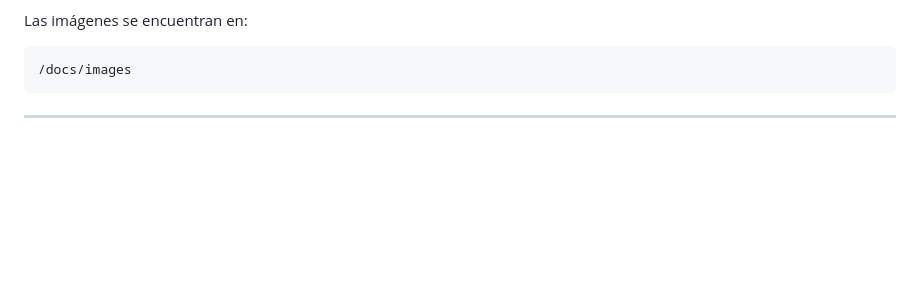
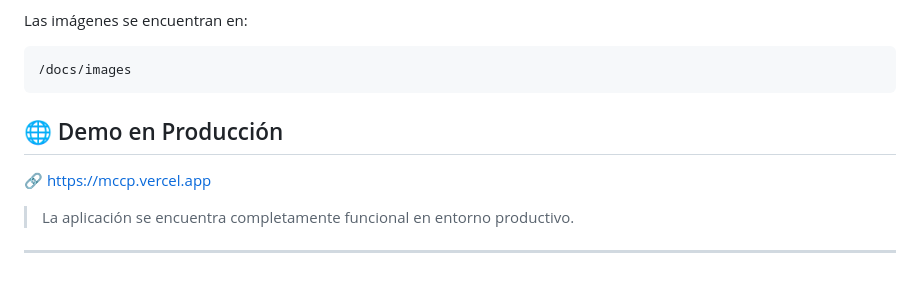
Before and after one commit to FranklinSalazar/reto_tecnico_mccp, a Markdown page: README.md, the part around the change. Rendered like a GitHub page; blank space fills up the shorter version.

Commit message:
Actualizacion de readme

````diff
--- a/README.md
+++ b/README.md
@@ -255,5 +255,9 @@ Las imágenes se encuentran en:
 ```
 /docs/images
 ```
+## 🌐 Demo en Producción
 
+🔗 https://mccp.vercel.app
+
+> La aplicación se encuentra completamente funcional en entorno productivo.
 ---
````
